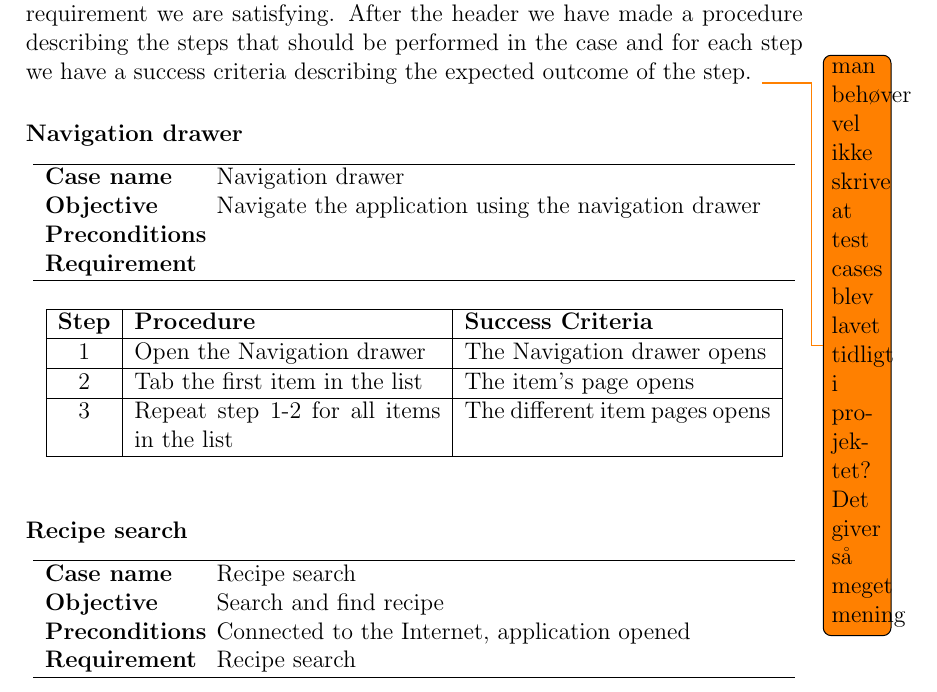
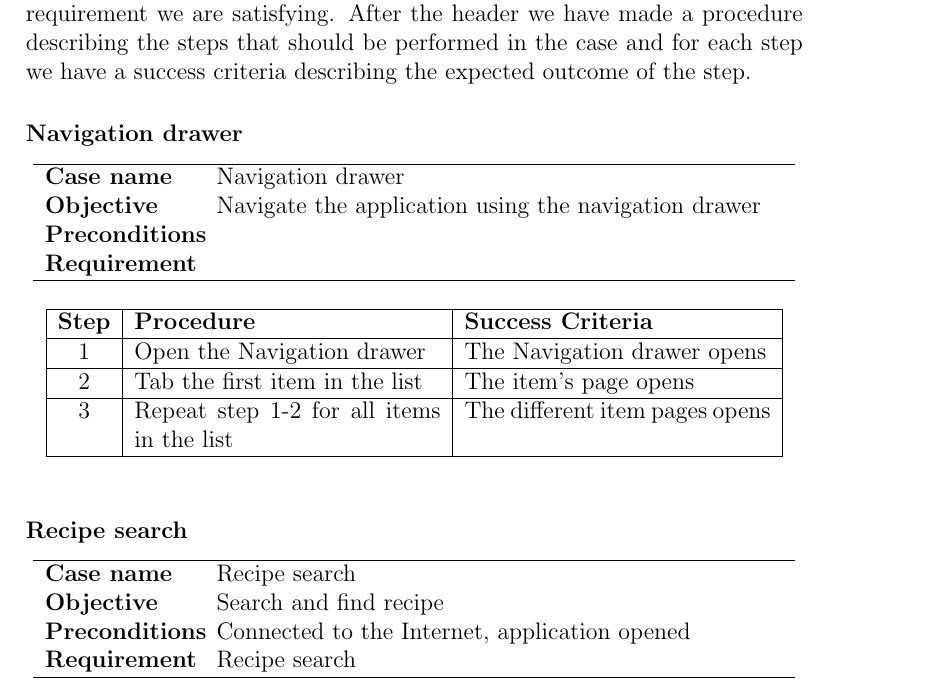
Before and after one commit to figa12/food-report, a LaTeX document (testmini1/miniproject.tex, which reads testmini1/test.tex): part of page 2 of 9, cut so that both start at the same text. Compiled offline with pdfLaTeX.

Commit message:
fjernet todo

```diff
--- a/testmini1/test.tex
+++ b/testmini1/test.tex
@@ -1,6 +1,6 @@
 We have created some black-box test cases for our Android application. We are performing the tests ourselves, we do this in order to test that all the different functionality requirements are working and producing correct results.
 
-All test cases are presented in the form of a case header consisting of the case name, objective of the test, preconditions for the test, and the requirement we are satisfying. After the header we have made a procedure describing the steps that should be performed in the case and for each step we have a success criteria describing the expected outcome of the step. \todo{man behøver vel ikke skrive at test cases blev lavet tidligt i projektet? Det giver så meget mening}
+All test cases are presented in the form of a case header consisting of the case name, objective of the test, preconditions for the test, and the requirement we are satisfying. After the header we have made a procedure describing the steps that should be performed in the case and for each step we have a success criteria describing the expected outcome of the step.
 
 \newcommand{\testcase}[4]
 {
```
